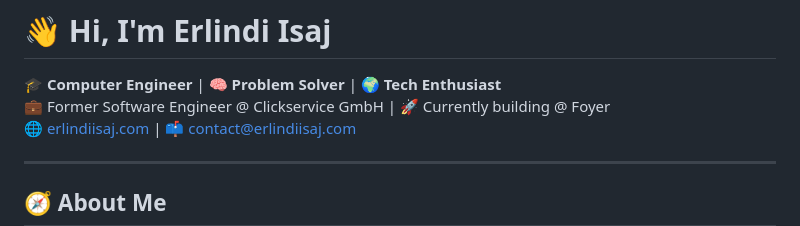
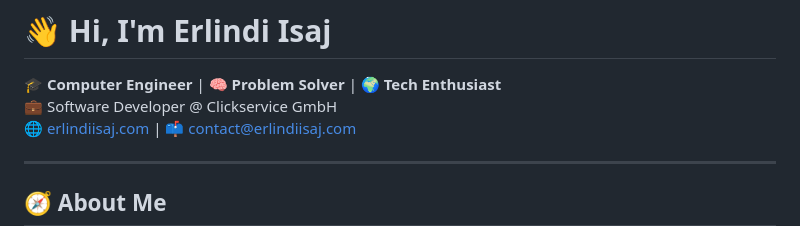
Before and after one commit to erlindiisaj/erlindiisaj, a Markdown page: README.md, the part around the change. Rendered like a GitHub page.

```diff
--- a/README.md
+++ b/README.md
@@ -1,7 +1,7 @@
 # 👋 Hi, I'm Erlindi Isaj
 
 🎓 **Computer Engineer** | 🧠 **Problem Solver** | 🌍 **Tech Enthusiast**
-💼 Former Software Engineer @ Clickservice GmbH | 🚀 Currently building @ Foyer
+💼 Software Developer @ Clickservice GmbH
 🌐 [erlindiisaj.com](https://www.erlindiisaj.com) | 📫 contact@erlindiisaj.com
 
 ---
```
